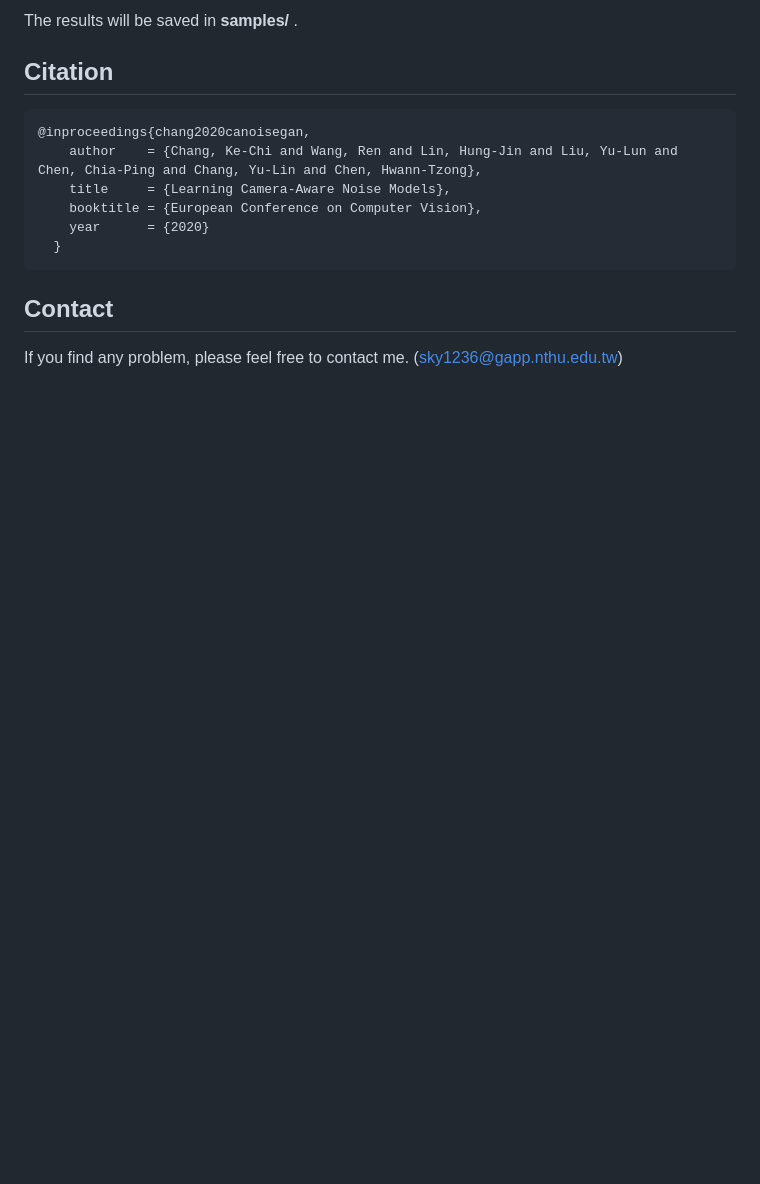
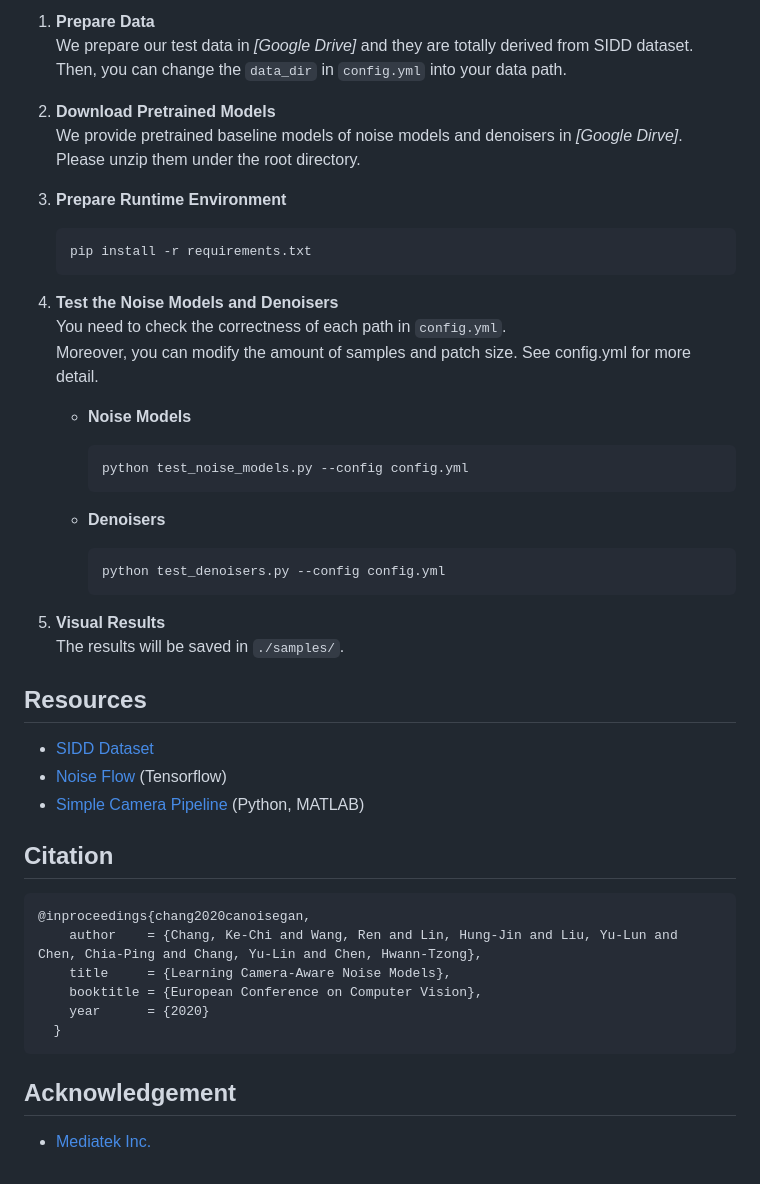
Before and after one commit to arcchang1236/CA-NoiseGAN, a Markdown page: README.md, the part around the change printed below. Drawn GitHub-style; blank space fills up the shorter version.

````diff
--- a/README.md
+++ b/README.md
@@ -52,5 +40,37 @@ You need to check the correctness of each path in config.yml. Moreover, you can
 
-The results will be saved in **samples/** .
+1. **Prepare Data**
+   We prepare our test data in *[Google Drive]* and they are totally derived from SIDD dataset.
+   Then, you can change the `data_dir` in `config.yml` into your data path.
+
+2. **Download Pretrained Models**
+   We provide pretrained baseline models of noise models and denoisers in *[Google Dirve]*.
+   Please unzip them under the root directory.
+
+3. **Prepare Runtime Environment**
+   ```shell
+   pip install -r requirements.txt
+   ```
+4. **Test the Noise Models and Denoisers**
+   You need to check the correctness of each path in `config.yml`.
+   Moreover, you can modify the amount of samples and patch size. See config.yml for more detail.
+	- **Noise Models**
+	  ```shell
+	  python test_noise_models.py --config config.yml
+	  ```
+
+    - **Denoisers**
+	  ```shell
+	  python test_denoisers.py --config config.yml
+	  ```
+
+5. **Visual Results**
+   The results will be saved in `./samples/`.
+
+## Resources
+- [SIDD Dataset](https://www.eecs.yorku.ca/~kamel/sidd/)
+- [Noise Flow](https://github.com/BorealisAI/noise_flow) (Tensorflow)
+- [Simple Camera Pipeline](https://github.com/AbdoKamel/simple-camera-pipeline) (Python, MATLAB)
+
 
 ## Citation
 ```
@@ -62,5 +82,5 @@ The results will be saved in **samples/** .
   }
 ```
 
-## Contact
-If you find any problem, please feel free to contact me. (sky1236@gapp.nthu.edu.tw)
+## Acknowledgement
+- [Mediatek Inc.](https://www.mediatek.tw/)
````
Also changed, not shown: other parts of README.md (+23 -35 lines), imgs/archi.jpg (added), imgs/results.jpg (added).
